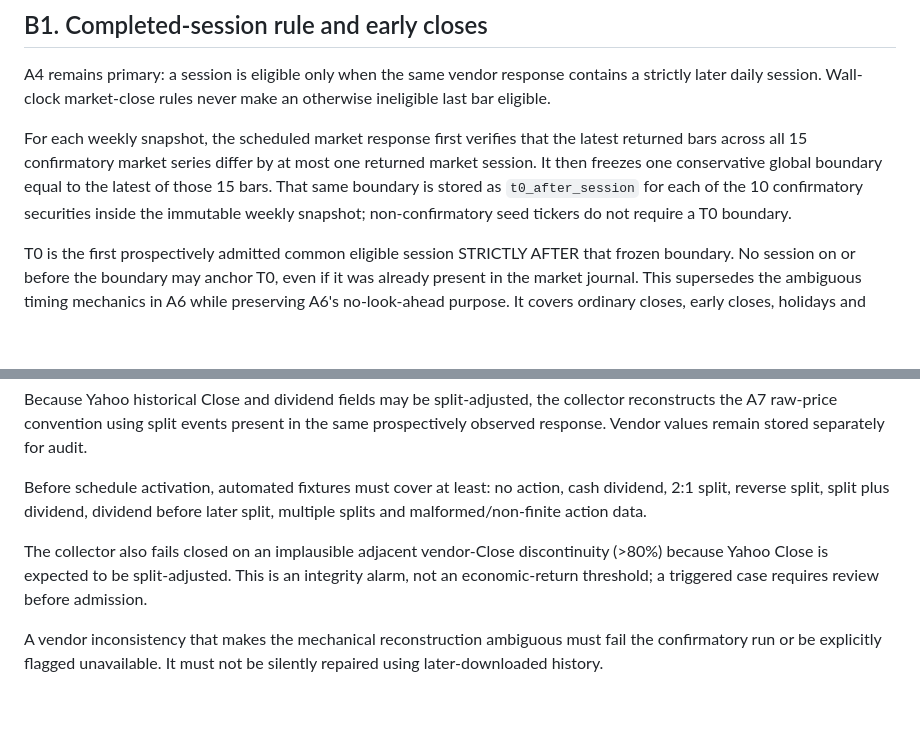
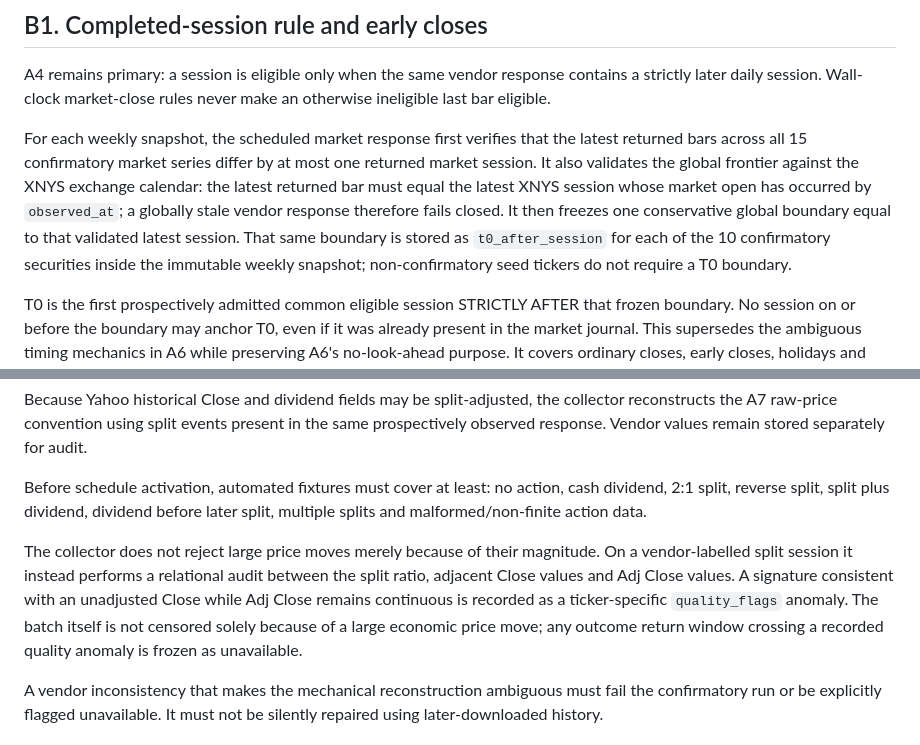
Before and after one commit to Rickhunter-stack/ai-investment-signals, a Markdown page: PREREGISTRATION.md, 2 parts joined by grey strips. GitHub-like rendering; blank space fills up the shorter version.

Commit message:
docs: preregister XNYS frontier and relational split quality audit

```diff
--- a/PREREGISTRATION.md
+++ b/PREREGISTRATION.md
@@ -457,7 +457,7 @@ This amendment supplements v1.1. Where implementation details below are more con
 
 A4 remains primary: a session is eligible only when the same vendor response contains a strictly later daily session. Wall-clock market-close rules never make an otherwise ineligible last bar eligible.
 
-For each weekly snapshot, the scheduled market response first verifies that the latest returned bars across all 15 confirmatory market series differ by at most one returned market session. It then freezes one conservative global boundary equal to the latest of those 15 bars. That same boundary is stored as `t0_after_session` for each of the 10 confirmatory securities inside the immutable weekly snapshot; non-confirmatory seed tickers do not require a T0 boundary.
+For each weekly snapshot, the scheduled market response first verifies that the latest returned bars across all 15 confirmatory market series differ by at most one returned market session. It also validates the global frontier against the XNYS exchange calendar: the latest returned bar must equal the latest XNYS session whose market open has occurred by `observed_at`; a globally stale vendor response therefore fails closed. It then freezes one conservative global boundary equal to that validated latest session. That same boundary is stored as `t0_after_session` for each of the 10 confirmatory securities inside the immutable weekly snapshot; non-confirmatory seed tickers do not require a T0 boundary.
 
 T0 is the first prospectively admitted common eligible session STRICTLY AFTER that frozen boundary. No session on or before the boundary may anchor T0, even if it was already present in the market journal. This supersedes the ambiguous timing mechanics in A6 while preserving A6's no-look-ahead purpose. It covers ordinary closes, early closes, holidays and weekends without a wall-clock cutoff.
 
@@ -477,7 +477,7 @@ Because Yahoo historical Close and dividend fields may be split-adjusted, the co
 
 Before schedule activation, automated fixtures must cover at least: no action, cash dividend, 2:1 split, reverse split, split plus dividend, dividend before later split, multiple splits and malformed/non-finite action data.
 
-The collector also fails closed on an implausible adjacent vendor-Close discontinuity (>80%) because Yahoo Close is expected to be split-adjusted. This is an integrity alarm, not an economic-return threshold; a triggered case requires review before admission.
+The collector does not reject large price moves merely because of their magnitude. On a vendor-labelled split session it instead performs a relational audit between the split ratio, adjacent Close values and Adj Close values. A signature consistent with an unadjusted Close while Adj Close remains continuous is recorded as a ticker-specific `quality_flags` anomaly. The batch itself is not censored solely because of a large economic price move; any outcome return window crossing a recorded quality anomaly is frozen as unavailable.
 
 A vendor inconsistency that makes the mechanical reconstruction ambiguous must fail the confirmatory run or be explicitly flagged unavailable. It must not be silently repaired using later-downloaded history.
 
```
